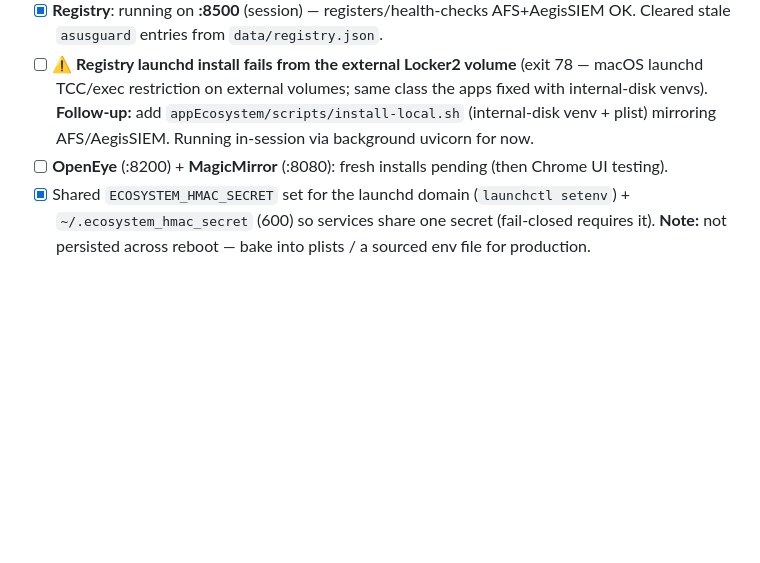
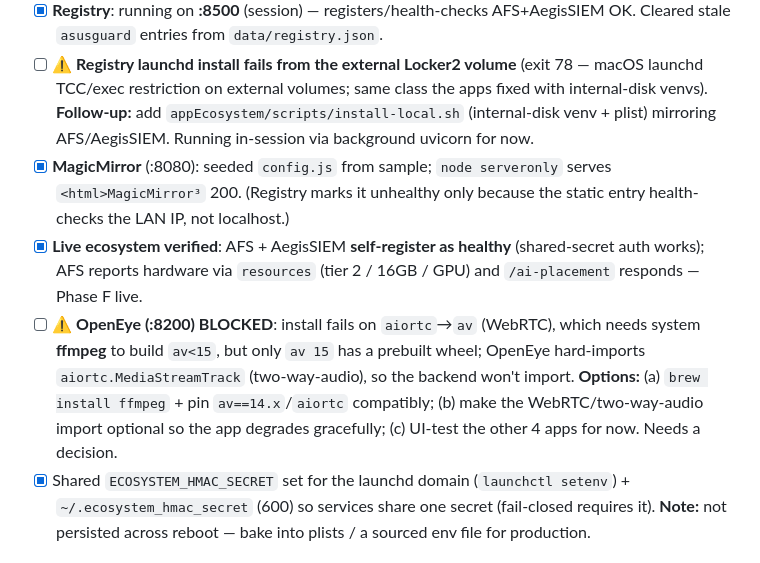
Before and after one commit to M1K31/appEcosystem, a Markdown page: todos_changelog.md, the part around the change. Rendered like a GitHub page; blank space fills up the shorter version.

Commit message:
docs(todos): 4/5 apps running + verified; OpenEye blocked on WebRTC/av build

```diff
--- a/todos_changelog.md
+++ b/todos_changelog.md
@@ -60,7 +60,9 @@ This document tracks completed changes, active items, and planned improvements f
 - [x] **AI-for-Survival**: rebuilt internal daemon venv (now installs shared pkgs); daemon restarted healthy on **:8000** (ollama+db connected).
 - [x] **Registry**: running on **:8500** (session) — registers/health-checks AFS+AegisSIEM OK. Cleared stale `asusguard` entries from `data/registry.json`.
 - [ ] **⚠️ Registry launchd install fails from the external Locker2 volume** (exit 78 — macOS launchd TCC/exec restriction on external volumes; same class the apps fixed with internal-disk venvs). **Follow-up:** add `appEcosystem/scripts/install-local.sh` (internal-disk venv + plist) mirroring AFS/AegisSIEM. Running in-session via background uvicorn for now.
-- [ ] **OpenEye** (:8200) + **MagicMirror** (:8080): fresh installs pending (then Chrome UI testing).
+- [x] **MagicMirror** (:8080): seeded `config.js` from sample; `node serveronly` serves `<html>MagicMirror³` 200. (Registry marks it unhealthy only because the static entry health-checks the LAN IP, not localhost.)
+- [x] **Live ecosystem verified**: AFS + AegisSIEM **self-register as healthy** (shared-secret auth works); AFS reports hardware via `resources` (tier 2 / 16GB / GPU) and `/ai-placement` responds — Phase F live.
+- [ ] **⚠️ OpenEye (:8200) BLOCKED**: install fails on `aiortc`→`av` (WebRTC), which needs system **ffmpeg** to build `av<15`, but only `av 15` has a prebuilt wheel; OpenEye hard-imports `aiortc.MediaStreamTrack` (two-way-audio), so the backend won't import. **Options:** (a) `brew install ffmpeg` + pin `av==14.x`/`aiortc` compatibly; (b) make the WebRTC/two-way-audio import optional so the app degrades gracefully; (c) UI-test the other 4 apps for now. Needs a decision.
 - [x] Shared `ECOSYSTEM_HMAC_SECRET` set for the launchd domain (`launchctl setenv`) + `~/.ecosystem_hmac_secret` (600) so services share one secret (fail-closed requires it). **Note:** not persisted across reboot — bake into plists / a sourced env file for production.
 
 ### Backlog (future)
```
